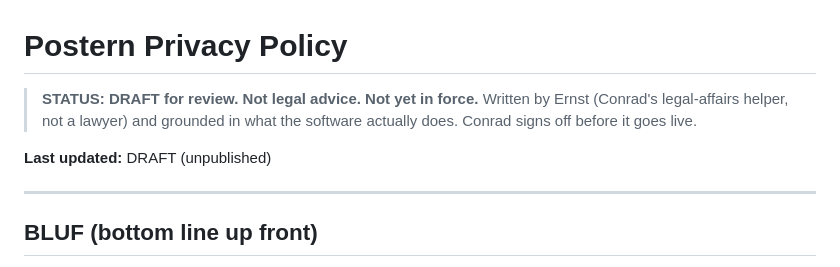
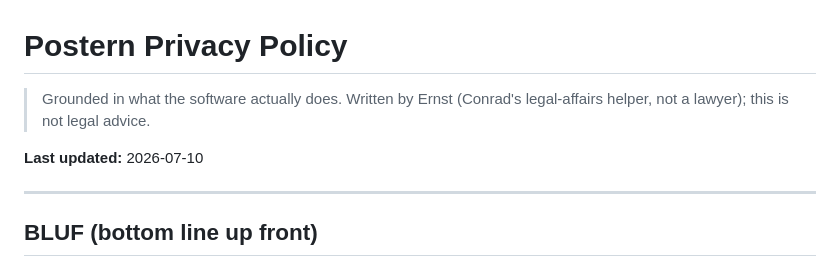
Before and after one commit to skyphusion-labs/postern, a Markdown page: PRIVACY.md, the part around the change. Drawn GitHub-style.

Commit message:
docs(legal): put PRIVACY.md in force (drop DRAFT banner) (#313)
Conrad signed off on 2026-07-10 to publish the privacy policy. Remove the DRAFT
status banner (keeping the honest provenance and the not-legal-advice note in one
line) and set Last updated to 2026-07-10. No body wording changed; it was already
grounded in software behavior, not a service.

Refs #297.
Files: PRIVACY.md

Co-authored-by: Claude Opus 4.8 <noreply@anthropic.com>
Co-authored-by: Mackaye <mackaye@skyphusion.org>

```diff
--- a/PRIVACY.md
+++ b/PRIVACY.md
@@ -1,10 +1,9 @@
 # Postern Privacy Policy
 
-> **STATUS: DRAFT for review. Not legal advice. Not yet in force.**
-> Written by Ernst (Conrad's legal-affairs helper, not a lawyer) and grounded in what the software
-> actually does. Conrad signs off before it goes live.
+> Grounded in what the software actually does. Written by Ernst (Conrad's legal-affairs helper, not a
+> lawyer); this is not legal advice.
 
-**Last updated:** DRAFT (unpublished)
+**Last updated:** 2026-07-10
 
 ---
 
```
